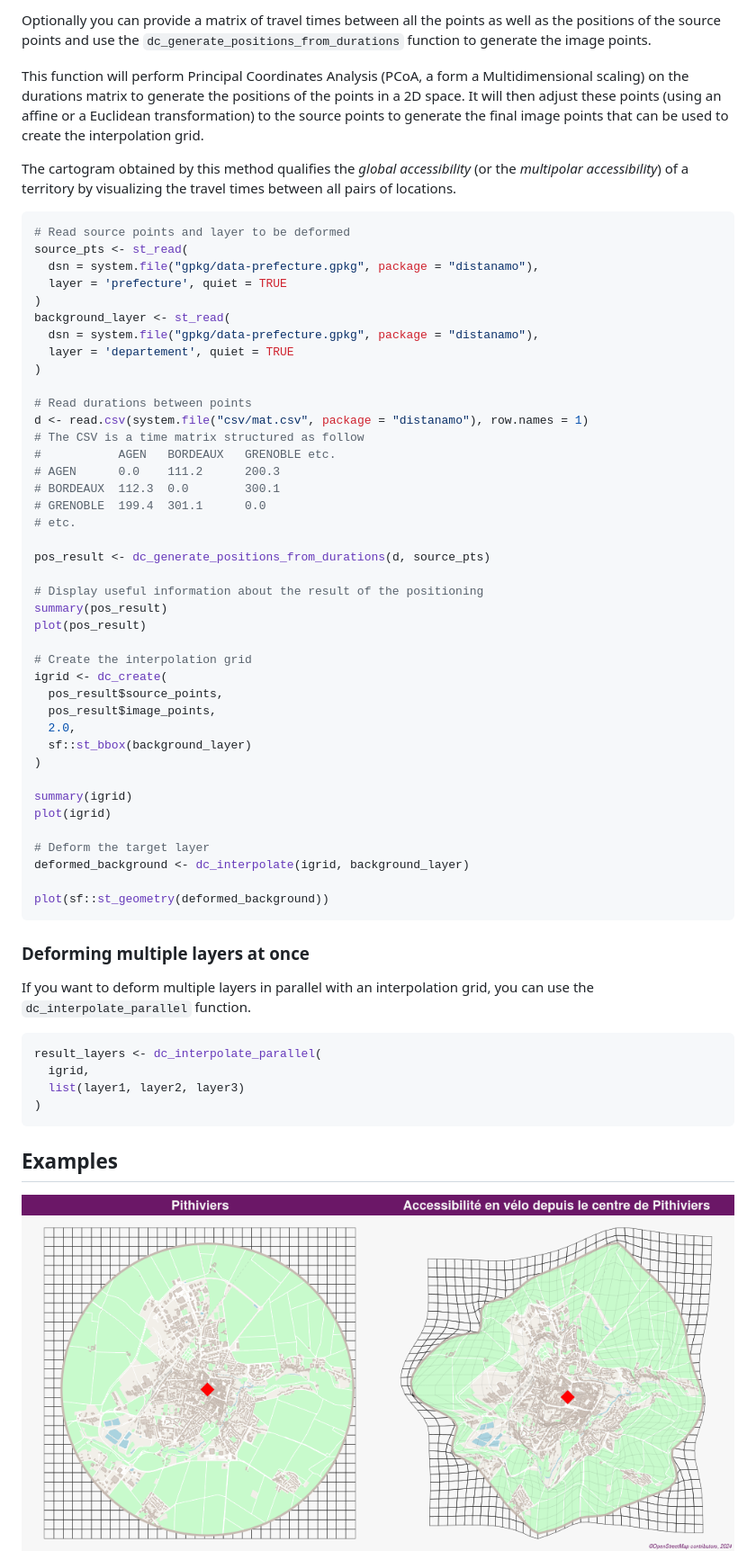
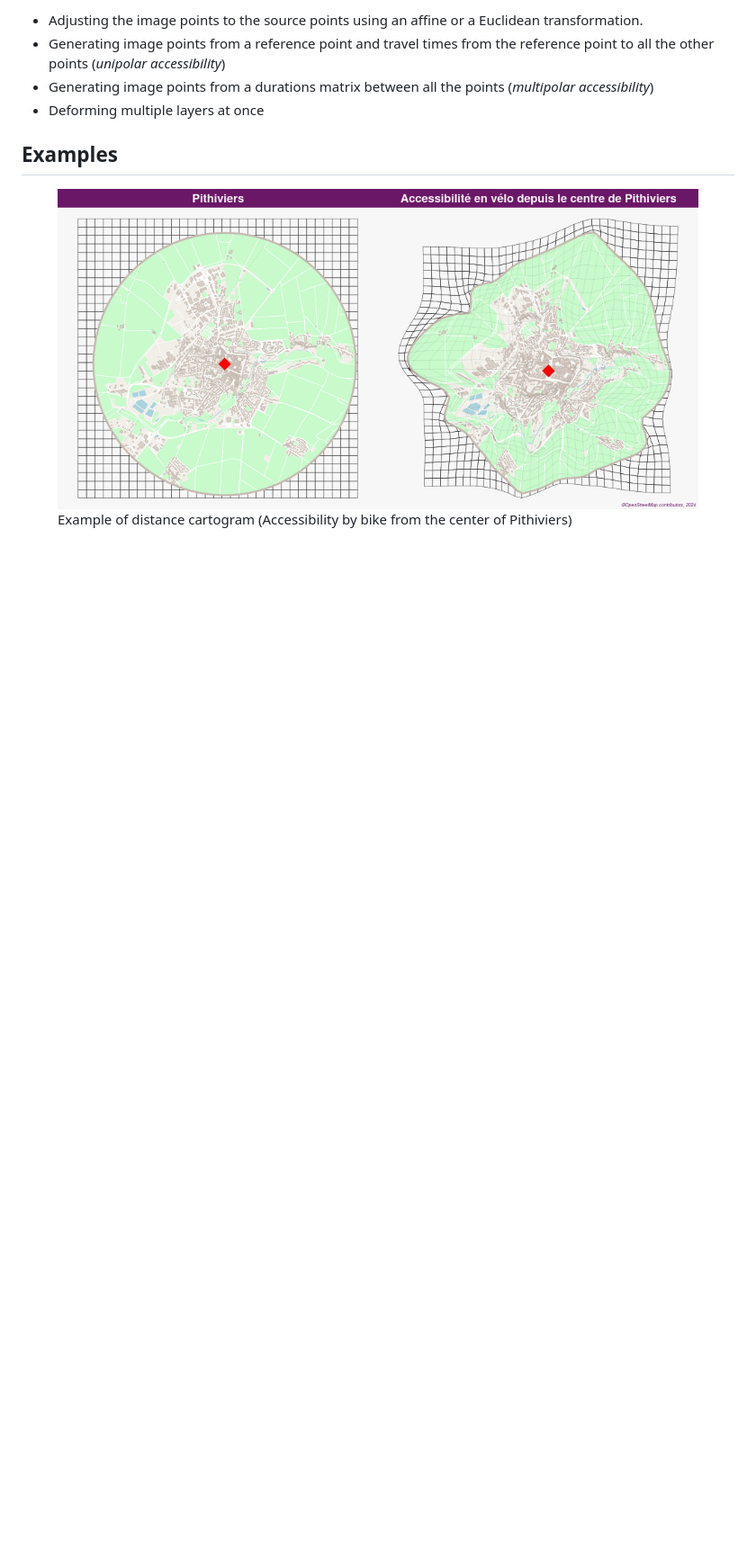
Before and after one commit to riatelab/distanamo, a Markdown page: README.md, the part around one of its changes. Shown at 90% size. Drawn GitHub-style; blank space fills up the shorter version.

````diff
--- a/README.md
+++ b/README.md
@@ -192,70 +124,17 @@ circles <- dc_concentric_circles(
-Optionally you can provide a matrix of travel times between all the points as well as the positions of the source points
-and use the `dc_generate_positions_from_durations` function to generate the image points.
-
-This function will perform Principal Coordinates Analysis (PCoA, a form a Multidimensional scaling) on the durations matrix
-to generate the positions of the points in a 2D space.
-It will then adjust these points (using an affine or a Euclidean transformation) to the source points to generate the
-final image points that can be used to create the interpolation grid.
-
-The cartogram obtained by this method qualifies the *global accessibility* (or the *multipolar accessibility*)
-of a territory by visualizing the travel times between all pairs of locations.
-
-```R
-# Read source points and layer to be deformed
-source_pts <- st_read(
-  dsn = system.file("gpkg/data-prefecture.gpkg", package = "distanamo"),
-  layer = 'prefecture', quiet = TRUE
-)
-background_layer <- st_read(
-  dsn = system.file("gpkg/data-prefecture.gpkg", package = "distanamo"),
-  layer = 'departement', quiet = TRUE
-)
-
-# Read durations between points
-d <- read.csv(system.file("csv/mat.csv", package = "distanamo"), row.names = 1)
-# The CSV is a time matrix structured as follow
-#           AGEN   BORDEAUX   GRENOBLE etc.
-# AGEN      0.0    111.2      200.3
-# BORDEAUX  112.3  0.0        300.1
-# GRENOBLE  199.4  301.1      0.0
-# etc.
-
-pos_result <- dc_generate_positions_from_durations(d, source_pts)
-
-# Display useful information about the result of the positioning
-summary(pos_result)
-plot(pos_result)
-
-# Create the interpolation grid
-igrid <- dc_create(
-  pos_result$source_points,
-  pos_result$image_points,
-  2.0,
-  sf::st_bbox(background_layer)
-)
-
-summary(igrid)
-plot(igrid)
-
-# Deform the target layer
-deformed_background <- dc_interpolate(igrid, background_layer)
-
-plot(sf::st_geometry(deformed_background))
-```
-
-### Deforming multiple layers at once
-
-If you want to deform multiple layers in parallel with an interpolation grid, you can use the `dc_interpolate_parallel`
-function.
-
-```R
-result_layers <- dc_interpolate_parallel(
-  igrid,
-  list(layer1, layer2, layer3)
-)
-```
+- Adjusting the image points to the source points using an affine or a
+  Euclidean transformation.
+- Generating image points from a reference point and travel times from
+  the reference point to all the other points (*unipolar accessibility*)
+- Generating image points from a durations matrix between all the points
+  (*multipolar accessibility*)
+- Deforming multiple layers at once
 
 ## Examples
 
-![Example of distance cartogram (Accessibility by bike from the center of Pithiviers)](./man/figures/ex-1.png)
+<figure>
+<img src="./man/figures/ex-1.png"
+alt="Example of distance cartogram (Accessibility by bike from the center of Pithiviers)" />
+<figcaption aria-hidden="true">Example of distance cartogram
+(Accessibility by bike from the center of Pithiviers)</figcaption>
+</figure>
 
````
Also changed, not shown: other parts of README.md (+141 -158 lines), man/figures/unnamed-chunk-2-1.png (added), man/figures/unnamed-chunk-3-1.png (added), 6 other files.
